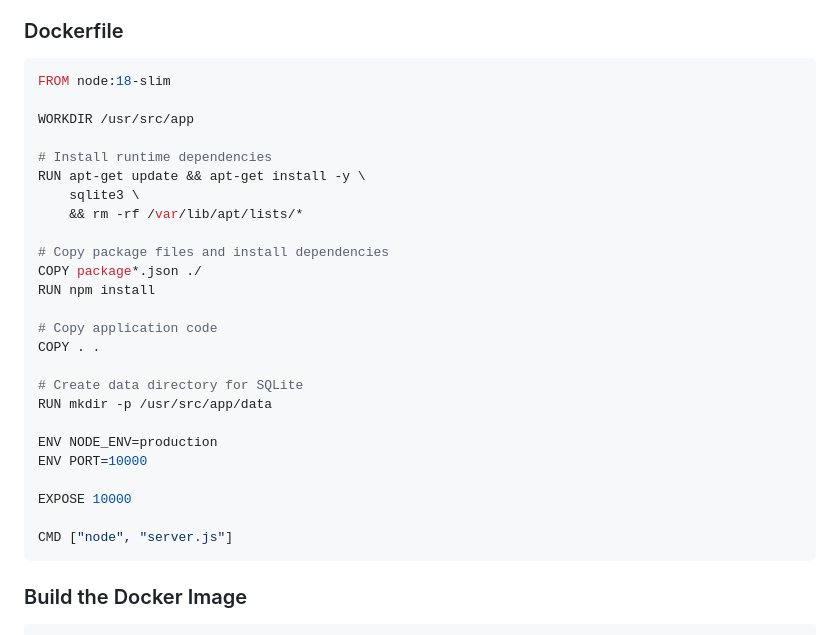
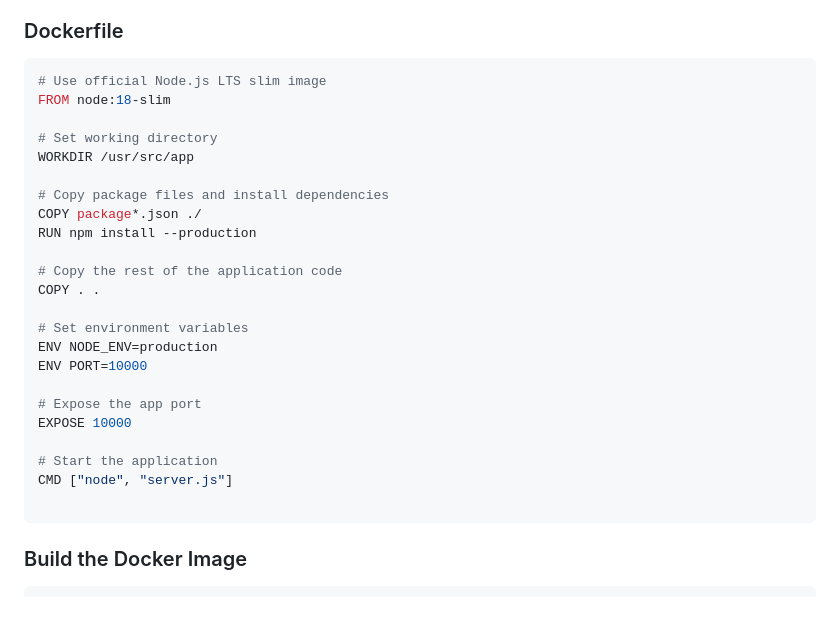
Before and after one commit to HatemMohmmed73/game-in-js, a Markdown page: README.md, the part around the change. Drawn GitHub-style; blank space fills up the shorter version.

````diff
--- a/README.md
+++ b/README.md
@@ -62,31 +62,29 @@ Your `Dockerfile` should:
 ### Dockerfile
 
 ```dockerfile
+# Use official Node.js LTS slim image
 FROM node:18-slim
 
+# Set working directory
 WORKDIR /usr/src/app
-
-# Install runtime dependencies
-RUN apt-get update && apt-get install -y \
-    sqlite3 \
-    && rm -rf /var/lib/apt/lists/*
 
 # Copy package files and install dependencies
 COPY package*.json ./
-RUN npm install
+RUN npm install --production
 
-# Copy application code
+# Copy the rest of the application code
 COPY . .
 
-# Create data directory for SQLite
-RUN mkdir -p /usr/src/app/data
-
+# Set environment variables
 ENV NODE_ENV=production
 ENV PORT=10000
 
+# Expose the app port
 EXPOSE 10000
 
+# Start the application
 CMD ["node", "server.js"]
+
 ```
 
 ### Build the Docker Image
````
